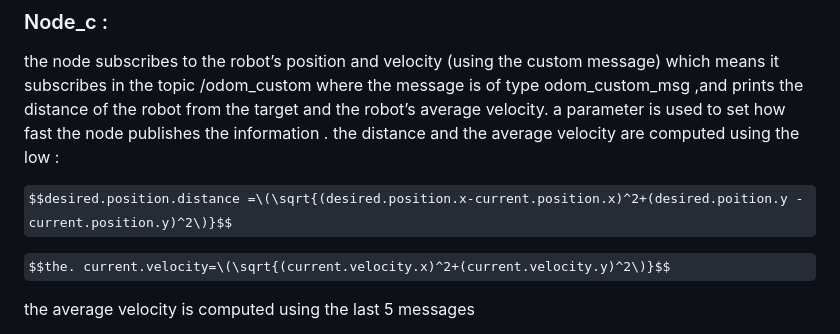
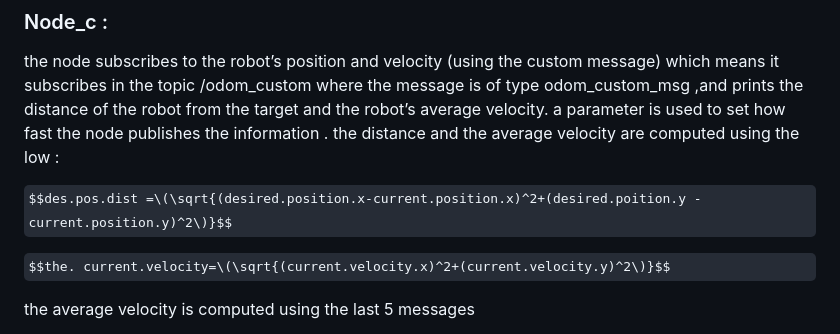
Before and after one commit to benkredda/assignment_2, a Markdown page: README.md, the part around the change. Drawn GitHub-style; some formulas as TeX source.

```diff
--- a/README.md
+++ b/README.md
@@ -43,7 +43,7 @@ after that the Node_b will print the number of reached and canceled goals.
 the  node subscribes to the robot’s position and velocity (using the custom message)  which means it subscribes in the topic /odom_custom where the message is of type odom_custom_msg ,and prints the distance of the robot from the target and the robot’s average velocity. a parameter is used to set how fast the node publishes the information .
 the distance and the average velocity are computed using the low :
 
-$$desired.position.distance =\(\sqrt{(desired.position.x-current.position.x)^2+(desired.poition.y -current.position.y)^2\)}$$
+$$des.pos.dist =\(\sqrt{(desired.position.x-current.position.x)^2+(desired.poition.y -current.position.y)^2\)}$$
 
 $$the. current.velocity=\(\sqrt{(current.velocity.x)^2+(current.velocity.y)^2\)}$$
 
```
